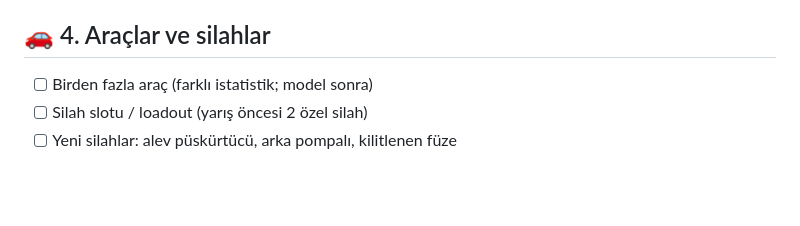
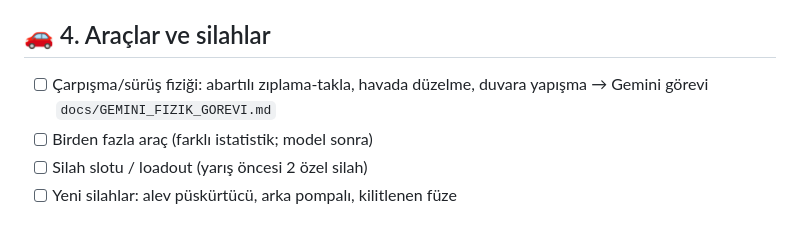
Before and after one commit to mst8943/death-race, a Markdown page: YOL_HARITASI.md, the part around the change. Rendered like a GitHub page; blank space fills up the shorter version.

```diff
--- a/YOL_HARITASI.md
+++ b/YOL_HARITASI.md
@@ -85,6 +85,7 @@ Durum işaretleri: `[x]` tamamlandı · `[~]` ham olarak eklendi, cilalanacak ·
 - [~] Profil penceresi: profil, istatistik, başarımlar (360 px'de sekme başlıkları sığmıyor — tasarımda)
 
 ## 🚗 4. Araçlar ve silahlar
+- [ ] Çarpışma/sürüş fiziği: abartılı zıplama-takla, havada düzelme, duvara yapışma → Gemini görevi `docs/GEMINI_FIZIK_GOREVI.md`
 - [ ] Birden fazla araç (farklı istatistik; model sonra)
 - [ ] Silah slotu / loadout (yarış öncesi 2 özel silah)
 - [ ] Yeni silahlar: alev püskürtücü, arka pompalı, kilitlenen füze
```
Also changed, not shown: docs/GEMINI_FIZIK_GOREVI.md (added, +105 -0 lines), memory/death-race.md (+1 -0 lines).
